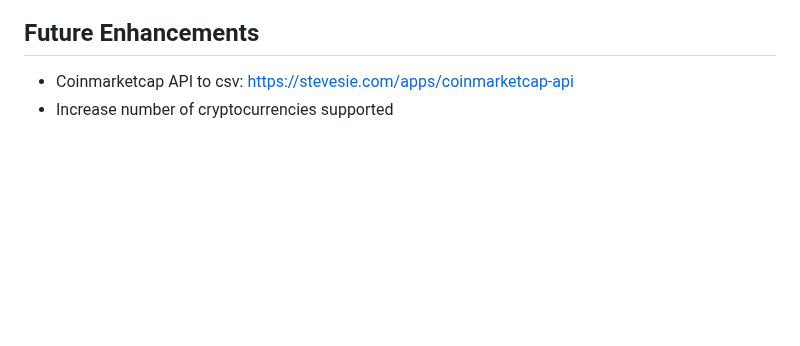
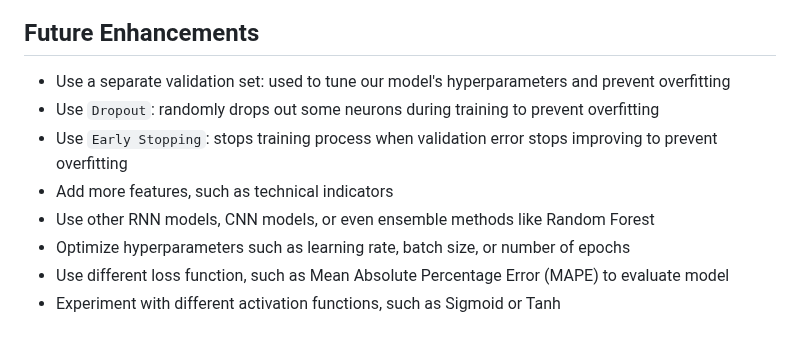
Before and after one commit to tylerfallon/The-Omniscient-Crypto-Oracle, a Markdown page: README.md, the part around the change. Drawn GitHub-style; blank space fills up the shorter version.

Commit message:
Edited Future Enhancements section

```diff
--- a/README.md
+++ b/README.md
@@ -146,5 +146,11 @@ If none of the above are true for bull, bear, or neutral market criteria, then i
 
 
 ## Future Enhancements
-- Coinmarketcap API to csv: https://stevesie.com/apps/coinmarketcap-api
-- Increase number of cryptocurrencies supported
+- Use a separate validation set: used to tune our model's hyperparameters and prevent overfitting
+- Use `Dropout`: randomly drops out some neurons during training to prevent overfitting
+- Use `Early Stopping`: stops training process when validation error stops improving to prevent overfitting
+- Add more features, such as technical indicators
+- Use other RNN models, CNN models, or even ensemble methods like Random Forest
+- Optimize hyperparameters such as learning rate, batch size, or number of epochs
+- Use different loss function, such as Mean Absolute Percentage Error (MAPE) to evaluate model
+- Experiment with different activation functions, such as Sigmoid or Tanh
```
